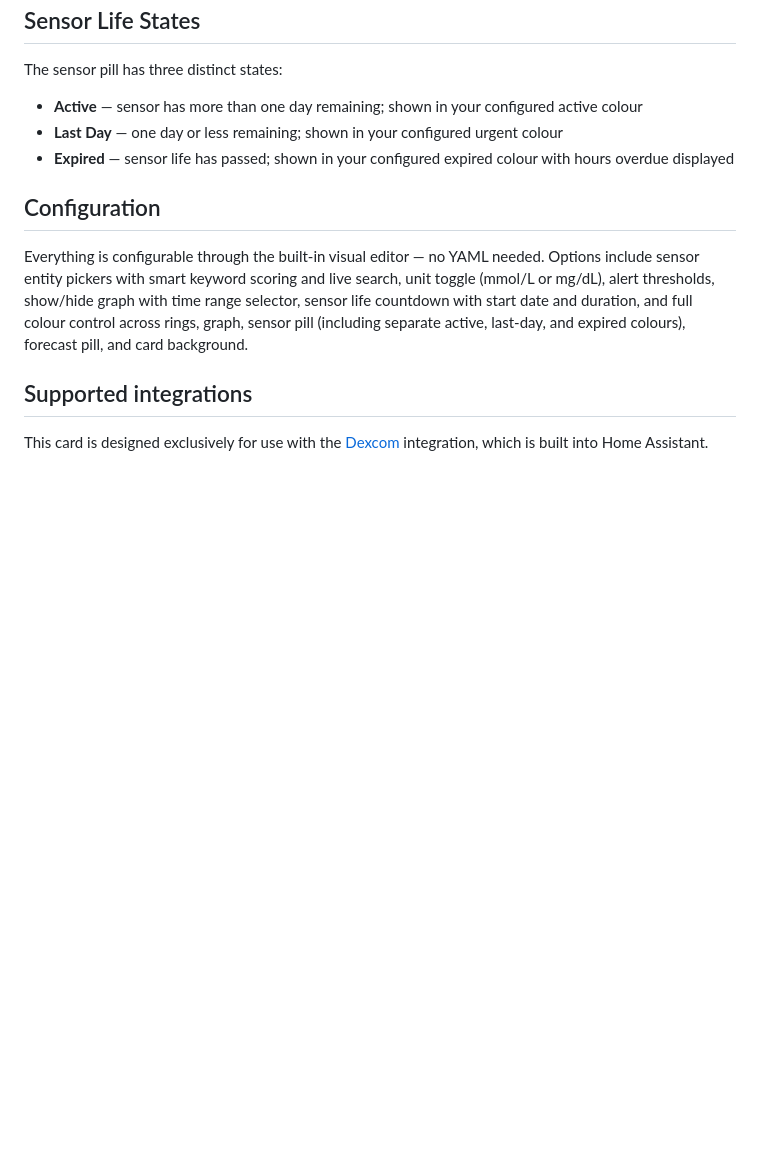
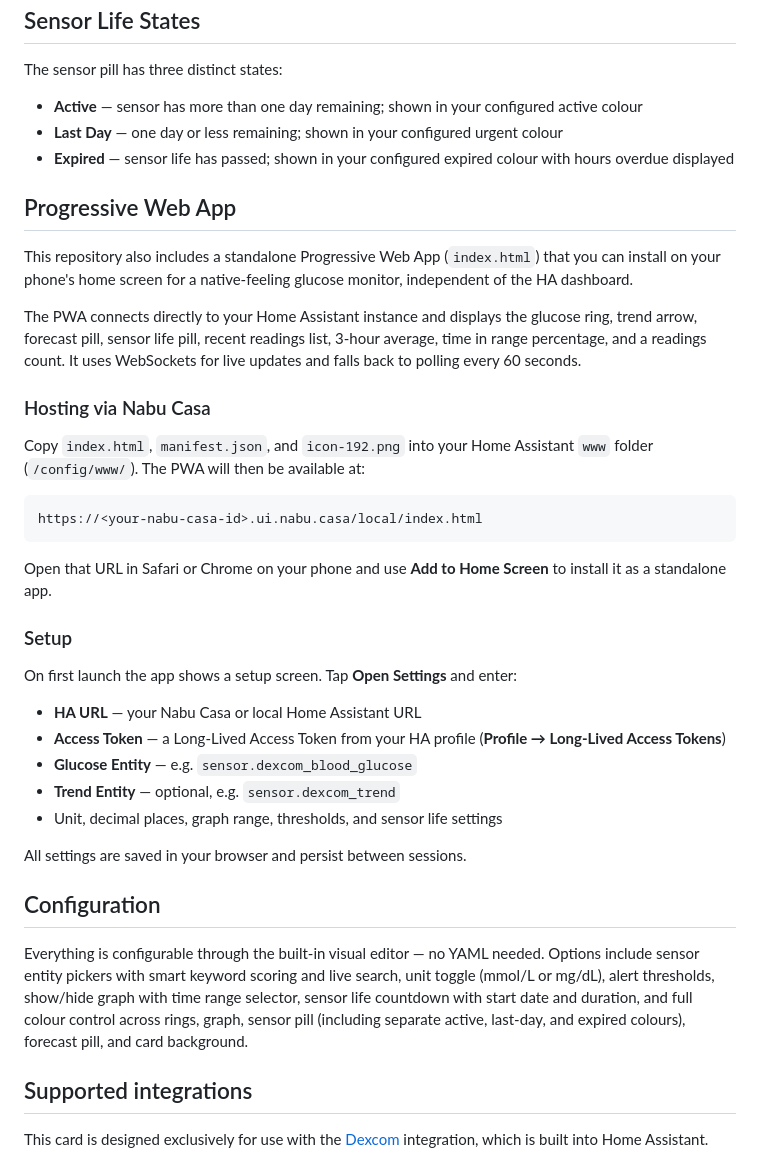
Before and after one commit to jamesmcginnis/dolphin-diabetes-card, a Markdown page: info.md, the part around the change. Rendered like a GitHub page; blank space fills up the shorter version.

````diff
--- a/info.md
+++ b/info.md
@@ -50,6 +50,34 @@ The sensor pill has three distinct states:
 - **Last Day** — one day or less remaining; shown in your configured urgent colour
 - **Expired** — sensor life has passed; shown in your configured expired colour with hours overdue displayed
 
+## Progressive Web App
+
+This repository also includes a standalone Progressive Web App (`index.html`) that you can install on your phone's home screen for a native-feeling glucose monitor, independent of the HA dashboard.
+
+The PWA connects directly to your Home Assistant instance and displays the glucose ring, trend arrow, forecast pill, sensor life pill, recent readings list, 3-hour average, time in range percentage, and a readings count. It uses WebSockets for live updates and falls back to polling every 60 seconds.
+
+### Hosting via Nabu Casa
+
+Copy `index.html`, `manifest.json`, and `icon-192.png` into your Home Assistant `www` folder (`/config/www/`). The PWA will then be available at:
+
+```
+https://<your-nabu-casa-id>.ui.nabu.casa/local/index.html
+```
+
+Open that URL in Safari or Chrome on your phone and use **Add to Home Screen** to install it as a standalone app.
+
+### Setup
+
+On first launch the app shows a setup screen. Tap **Open Settings** and enter:
+
+- **HA URL** — your Nabu Casa or local Home Assistant URL
+- **Access Token** — a Long-Lived Access Token from your HA profile (**Profile → Long-Lived Access Tokens**)
+- **Glucose Entity** — e.g. `sensor.dexcom_blood_glucose`
+- **Trend Entity** — optional, e.g. `sensor.dexcom_trend`
+- Unit, decimal places, graph range, thresholds, and sensor life settings
+
+All settings are saved in your browser and persist between sessions.
+
 ## Configuration
 
 Everything is configurable through the built-in visual editor — no YAML needed. Options include sensor entity pickers with smart keyword scoring and live search, unit toggle (mmol/L or mg/dL), alert thresholds, show/hide graph with time range selector, sensor life countdown with start date and duration, and full colour control across rings, graph, sensor pill (including separate active, last-day, and expired colours), forecast pill, and card background.
````
